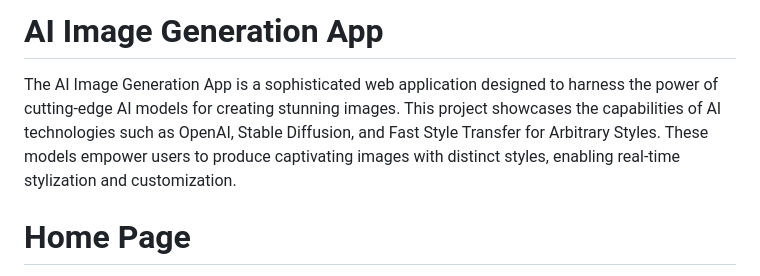
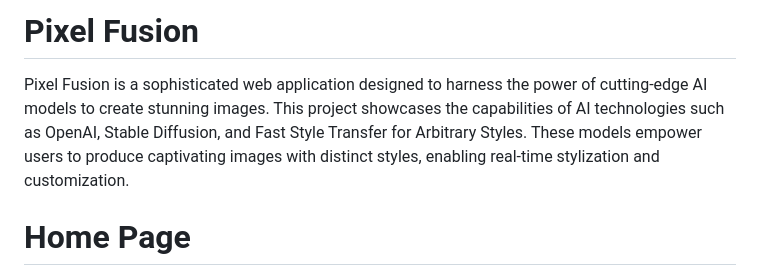
Before and after one commit to hrishikeshm12/Pixel-Fusion, a Markdown page: README.md, the part around the change. Drawn GitHub-style.

```diff
--- a/README.md
+++ b/README.md
@@ -1,6 +1,6 @@
-# AI Image Generation App
+# Pixel Fusion
 
-The AI Image Generation App is a sophisticated web application designed to harness the power of cutting-edge AI models for creating stunning images. This project showcases the capabilities of AI technologies such as OpenAI, Stable Diffusion, and Fast Style Transfer for Arbitrary Styles. These models empower users to produce captivating images with distinct styles, enabling real-time stylization and customization.
+Pixel Fusion is a sophisticated web application designed to harness the power of cutting-edge AI models to create stunning images. This project showcases the capabilities of AI technologies such as OpenAI, Stable Diffusion, and Fast Style Transfer for Arbitrary Styles. These models empower users to produce captivating images with distinct styles, enabling real-time stylization and customization.
 # Home Page
 ![landing page1](https://github.com/hrishikeshm12/AI-Image-Generation-App/assets/65590350/6ec7782b-1752-4fc2-abb0-10a54f055975)
 ![landing page2](https://github.com/hrishikeshm12/AI-Image-Generation-App/assets/65590350/8ce38c86-6611-4cbb-9563-ad6d2675e960)
```
